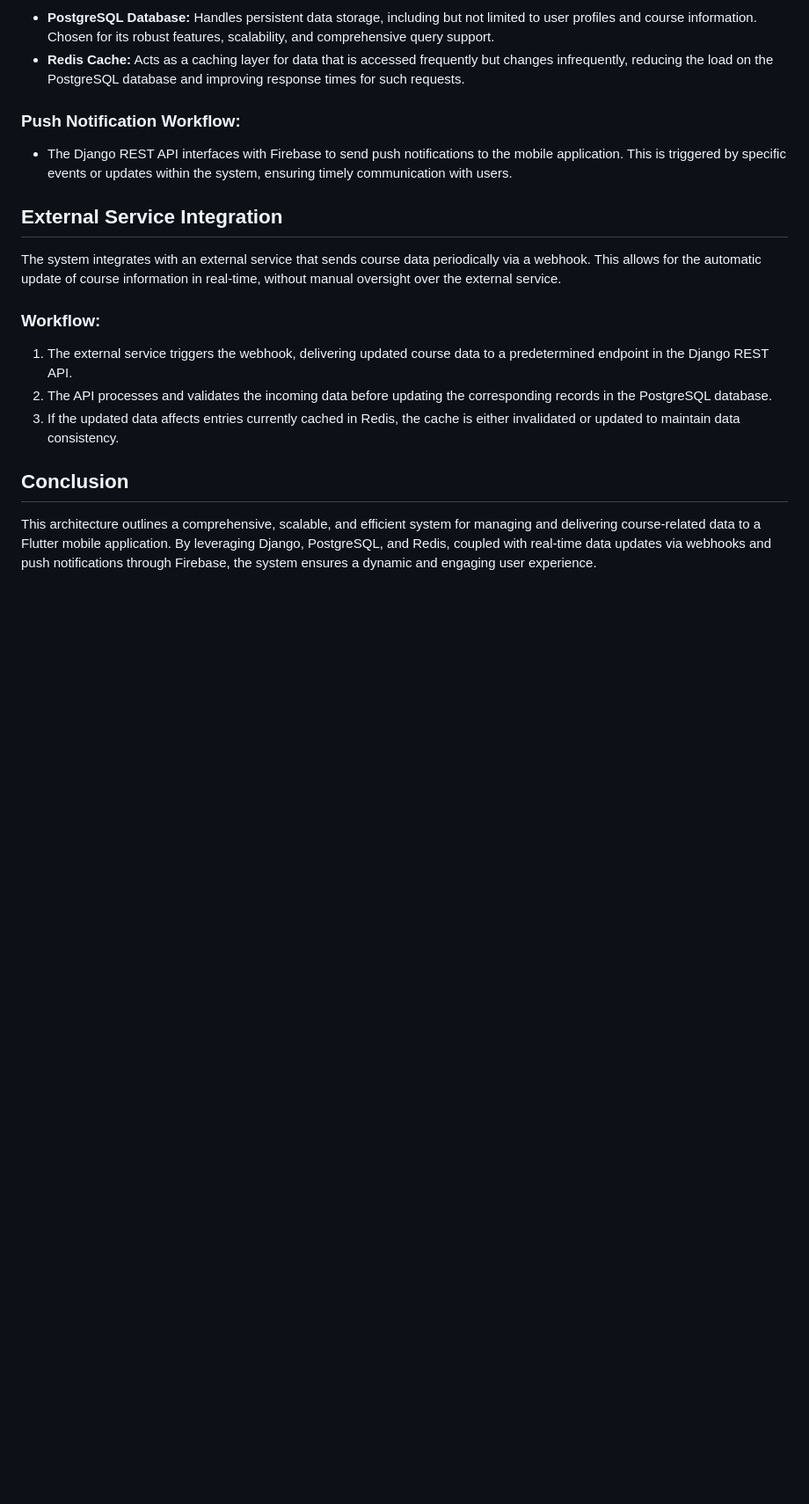
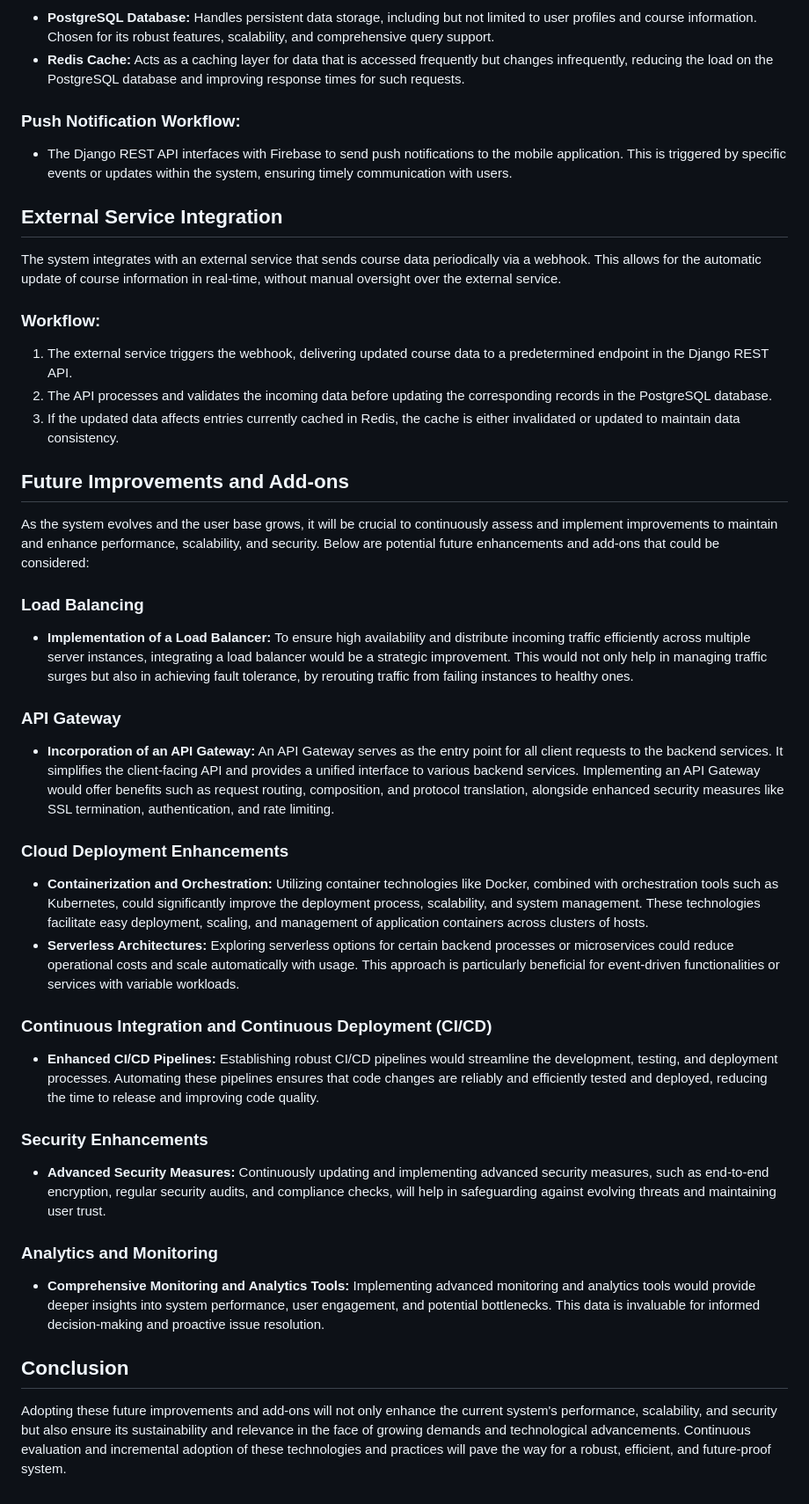
Before and after one commit to RAFSoftLab/raf-alumni, a Markdown page: docs/software-design.md, the part around the change. Shown: that part at 88% size. Drawn GitHub-style; blank space fills up the shorter version.

```diff
--- a/docs/software-design.md
+++ b/docs/software-design.md
@@ -43,6 +43,29 @@ The system integrates with an external service that sends course data periodical
 2. The API processes and validates the incoming data before updating the corresponding records in the PostgreSQL database.
 3. If the updated data affects entries currently cached in Redis, the cache is either invalidated or updated to maintain data consistency.
 
+## Future Improvements and Add-ons
+
+As the system evolves and the user base grows, it will be crucial to continuously assess and implement improvements to maintain and enhance performance, scalability, and security. Below are potential future enhancements and add-ons that could be considered:
+
+### Load Balancing
+- **Implementation of a Load Balancer:** To ensure high availability and distribute incoming traffic efficiently across multiple server instances, integrating a load balancer would be a strategic improvement. This would not only help in managing traffic surges but also in achieving fault tolerance, by rerouting traffic from failing instances to healthy ones.
+
+### API Gateway
+- **Incorporation of an API Gateway:** An API Gateway serves as the entry point for all client requests to the backend services. It simplifies the client-facing API and provides a unified interface to various backend services. Implementing an API Gateway would offer benefits such as request routing, composition, and protocol translation, alongside enhanced security measures like SSL termination, authentication, and rate limiting.
+
+### Cloud Deployment Enhancements
+- **Containerization and Orchestration:** Utilizing container technologies like Docker, combined with orchestration tools such as Kubernetes, could significantly improve the deployment process, scalability, and system management. These technologies facilitate easy deployment, scaling, and management of application containers across clusters of hosts.
+- **Serverless Architectures:** Exploring serverless options for certain backend processes or microservices could reduce operational costs and scale automatically with usage. This approach is particularly beneficial for event-driven functionalities or services with variable workloads.
+
+### Continuous Integration and Continuous Deployment (CI/CD)
+- **Enhanced CI/CD Pipelines:** Establishing robust CI/CD pipelines would streamline the development, testing, and deployment processes. Automating these pipelines ensures that code changes are reliably and efficiently tested and deployed, reducing the time to release and improving code quality.
+
+### Security Enhancements
+- **Advanced Security Measures:** Continuously updating and implementing advanced security measures, such as end-to-end encryption, regular security audits, and compliance checks, will help in safeguarding against evolving threats and maintaining user trust.
+
+### Analytics and Monitoring
+- **Comprehensive Monitoring and Analytics Tools:** Implementing advanced monitoring and analytics tools would provide deeper insights into system performance, user engagement, and potential bottlenecks. This data is invaluable for informed decision-making and proactive issue resolution.
+
 ## Conclusion
 
-This architecture outlines a comprehensive, scalable, and efficient system for managing and delivering course-related data to a Flutter mobile application. By leveraging Django, PostgreSQL, and Redis, coupled with real-time data updates via webhooks and push notifications through Firebase, the system ensures a dynamic and engaging user experience.
+Adopting these future improvements and add-ons will not only enhance the current system's performance, scalability, and security but also ensure its sustainability and relevance in the face of growing demands and technological advancements. Continuous evaluation and incremental adoption of these technologies and practices will pave the way for a robust, efficient, and future-proof system.
```
